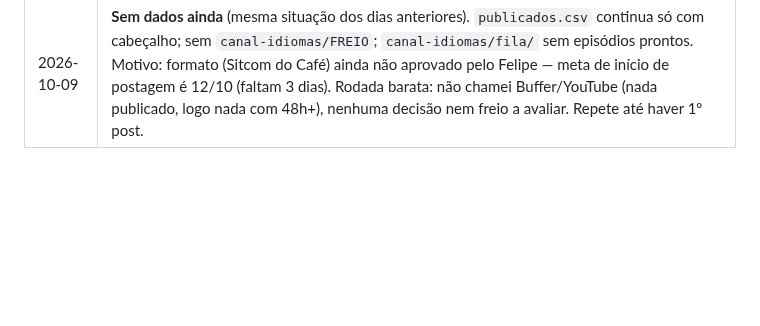
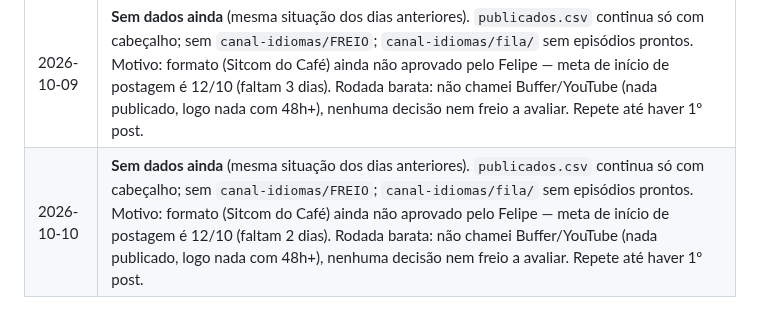
Before and after one commit to babalooz/grimoire-tome-1, a Markdown page: canal-idiomas/decisoes.md, the part around the change. GitHub-like rendering; blank space fills up the shorter version.

Commit message:
metricas: 2026-10-10 (rotina)
Co-Authored-By: Claude Sonnet 5 <noreply@anthropic.com>
Claude-Session: https://claude.ai/code/session_01WJuGyNFcbUTnKTeNPo1VxC

```diff
--- a/canal-idiomas/decisoes.md
+++ b/canal-idiomas/decisoes.md
@@ -72,3 +72,4 @@ Regras comuns dos A/B: métricas do TikTok Studio 72 h após postar; mínimo 5 v
 | 2026-10-07 | **Sem dados ainda** (mesma situação dos dias anteriores). `publicados.csv` continua só com cabeçalho; `metricas/posts.csv` vazio e `resumo.json` ainda com timestamp de 26/09; sem `canal-idiomas/FREIO`. Motivo: formato (Sitcom do Café) ainda não aprovado pelo Felipe — meta de início de postagem é 12/10 (faltam 5 dias). Rodada barata: não chamei Buffer/YouTube (nada publicado, logo nada com 48h+), nenhuma decisão nem freio a avaliar. Repete até haver 1º post. |
 | 2026-10-08 | **Sem dados ainda** (mesma situação dos dias anteriores). `publicados.csv` continua só com cabeçalho; `metricas/posts.csv` vazio e `resumo.json` ainda com timestamp de 26/09; sem `canal-idiomas/FREIO`. Motivo: formato (Sitcom do Café) ainda não aprovado pelo Felipe — meta de início de postagem é 12/10 (faltam 4 dias). Rodada barata: não chamei Buffer/YouTube (nada publicado, logo nada com 48h+), nenhuma decisão nem freio a avaliar. Repete até haver 1º post. |
 | 2026-10-09 | **Sem dados ainda** (mesma situação dos dias anteriores). `publicados.csv` continua só com cabeçalho; sem `canal-idiomas/FREIO`; `canal-idiomas/fila/` sem episódios prontos. Motivo: formato (Sitcom do Café) ainda não aprovado pelo Felipe — meta de início de postagem é 12/10 (faltam 3 dias). Rodada barata: não chamei Buffer/YouTube (nada publicado, logo nada com 48h+), nenhuma decisão nem freio a avaliar. Repete até haver 1º post. |
+| 2026-10-10 | **Sem dados ainda** (mesma situação dos dias anteriores). `publicados.csv` continua só com cabeçalho; sem `canal-idiomas/FREIO`; `canal-idiomas/fila/` sem episódios prontos. Motivo: formato (Sitcom do Café) ainda não aprovado pelo Felipe — meta de início de postagem é 12/10 (faltam 2 dias). Rodada barata: não chamei Buffer/YouTube (nada publicado, logo nada com 48h+), nenhuma decisão nem freio a avaliar. Repete até haver 1º post. |
```
